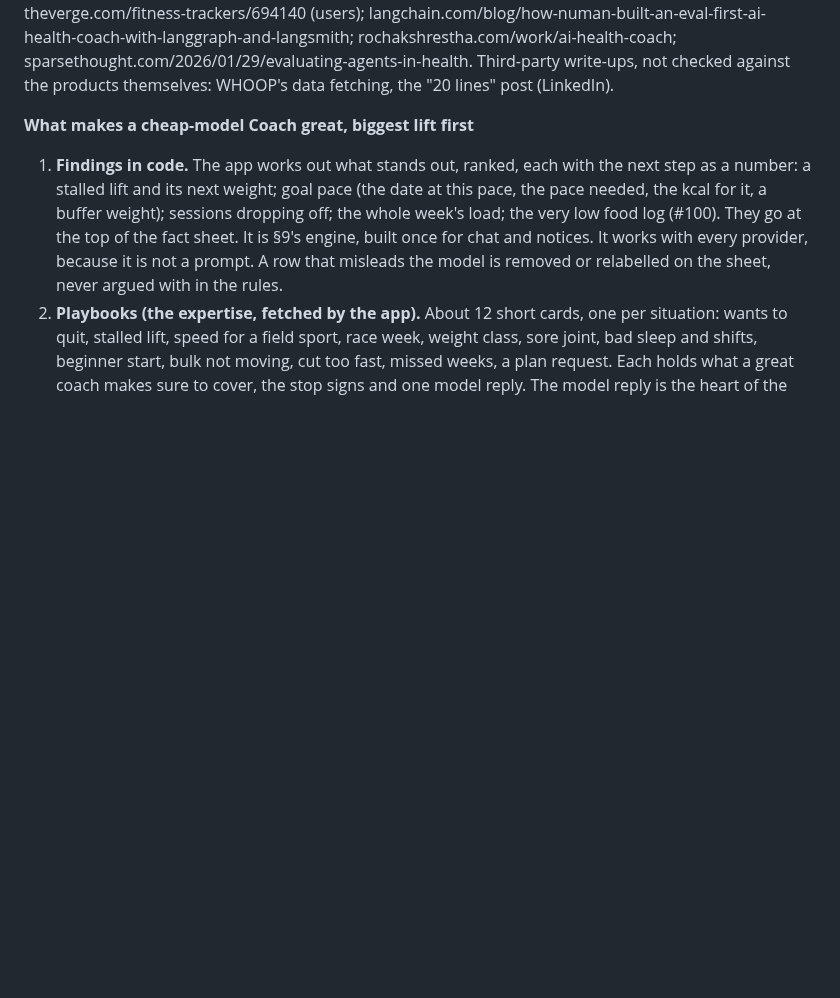
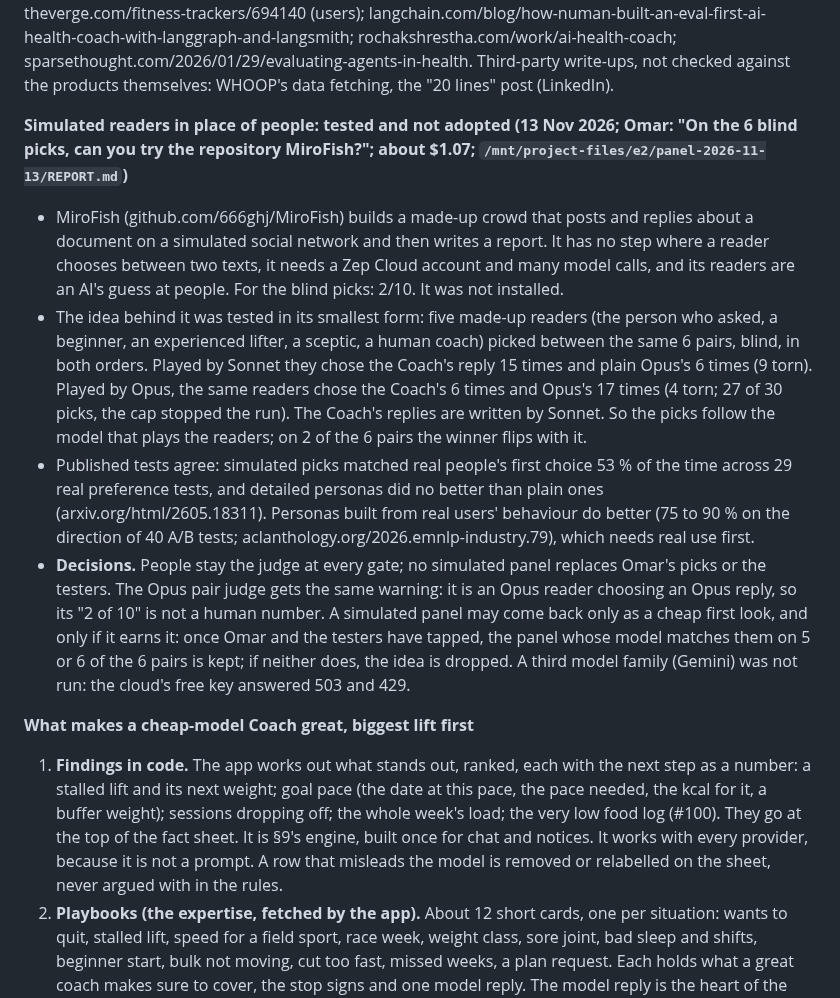
Before and after one commit to omaralawi1000-netizen/Overall-fitness-, a Markdown page: docs/COACH.md, the part around the change. Drawn GitHub-style; blank space fills up the shorter version.

Commit message:
Coach plan: simulated readers (the MiroFish idea) tested and not adopted
Five made-up readers picked between the same 6 blind pairs: played by Sonnet
they chose the Coach 15 to 6, played by Opus 6 to 17. Their picks follow the
model, so people stay the judge at every gate. docs/COACH.md §8 holds the
result and the rule for when a simulated panel may come back; two lessons
added.

Co-Authored-By: Claude Fable 5.2 <noreply@anthropic.com>
Claude-Session: https://claude.ai/code/session_01QEFD11gafoE63u1jxeYUKN

```diff
--- a/docs/COACH.md
+++ b/docs/COACH.md
@@ -313,6 +313,28 @@ models and examples); arxiv.org/html/2406.18665v4 (routing); theverge.com/fitnes
 langchain.com/blog/how-numan-built-an-eval-first-ai-health-coach-with-langgraph-and-langsmith;
 rochakshrestha.com/work/ai-health-coach; sparsethought.com/2026/01/29/evaluating-agents-in-health. Third-party
 write-ups, not checked against the products themselves: WHOOP's data fetching, the "20 lines" post (LinkedIn).
+
+**Simulated readers in place of people: tested and not adopted (13 Nov 2026; Omar: "On the 6 blind picks, can you
+try the repository MiroFish?"; about $1.07; `/mnt/project-files/e2/panel-2026-11-13/REPORT.md`)**
+- MiroFish (github.com/666ghj/MiroFish) builds a made-up crowd that posts and replies about a document on a simulated
+  social network and then writes a report. It has no step where a reader chooses between two texts, it needs a Zep
+  Cloud account and many model calls, and its readers are an AI's guess at people. For the blind picks: 2/10. It was
+  not installed.
+- The idea behind it was tested in its smallest form: five made-up readers (the person who asked, a beginner, an
+  experienced lifter, a sceptic, a human coach) picked between the same 6 pairs, blind, in both orders. Played by
+  Sonnet they chose the Coach's reply 15 times and plain Opus's 6 times (9 torn). Played by Opus, the same readers
+  chose the Coach's 6 times and Opus's 17 times (4 torn; 27 of 30 picks, the cap stopped the run). The Coach's
+  replies are written by Sonnet. So the picks follow the model that plays the readers; on 2 of the 6 pairs the winner
+  flips with it.
+- Published tests agree: simulated picks matched real people's first choice 53 % of the time across 29 real preference
+  tests, and detailed personas did no better than plain ones (arxiv.org/html/2605.18311). Personas built from real
+  users' behaviour do better (75 to 90 % on the direction of 40 A/B tests; aclanthology.org/2026.emnlp-industry.79),
+  which needs real use first.
+- **Decisions.** People stay the judge at every gate; no simulated panel replaces Omar's picks or the testers. The
+  Opus pair judge gets the same warning: it is an Opus reader choosing an Opus reply, so its "2 of 10" is not a human
+  number. A simulated panel may come back only as a cheap first look, and only if it earns it: once Omar and the
+  testers have tapped, the panel whose model matches them on 5 or 6 of the 6 pairs is kept; if neither does, the idea
+  is dropped. A third model family (Gemini) was not run: the cloud's free key answered 503 and 429.
 
 **What makes a cheap-model Coach great, biggest lift first**
 1. **Findings in code.** The app works out what stands out, ranked, each with the next step as a number: a stalled
```
Also changed, not shown: docs/LESSONS.md (+7 -1 lines), docs/PROGRESS.md (+1 -1 lines).
